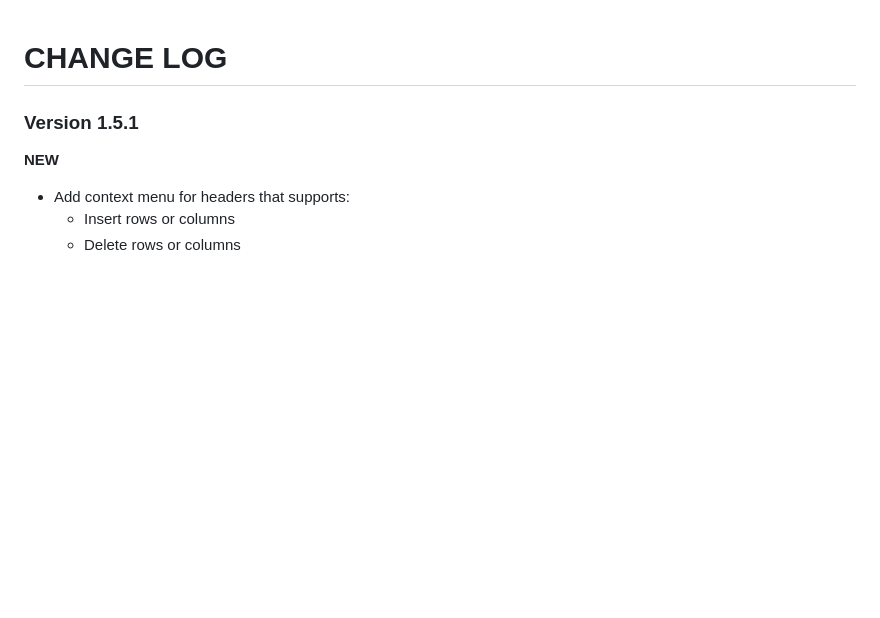
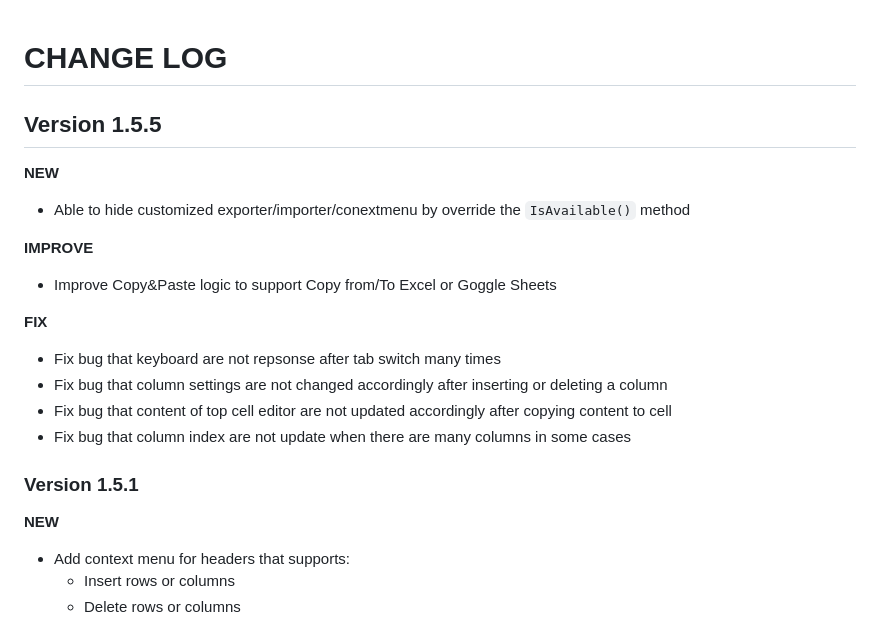
Before and after one commit to amloveyweb/YadeDocs, a Markdown page: ChangeLog.md, the part around the change. GitHub-like rendering; blank space fills up the shorter version.

```diff
--- a/ChangeLog.md
+++ b/ChangeLog.md
@@ -1,4 +1,19 @@
 # CHANGE LOG
+
+## Version 1.5.5
+
+**NEW**
+- Able to hide customized exporter/importer/conextmenu by override the `IsAvailable()` method
+
+**IMPROVE**
+- Improve Copy&Paste logic to support Copy from/To Excel or Goggle Sheets
+
+**FIX**
+- Fix bug that keyboard are not repsonse after tab switch many times
+- Fix bug that column settings are not changed accordingly after inserting or deleting a column
+- Fix bug that content of top cell editor are not updated accordingly after copying content to cell
+- Fix bug that column index are not update when there are many columns in some cases
+
 
 ### Version 1.5.1
 
```
